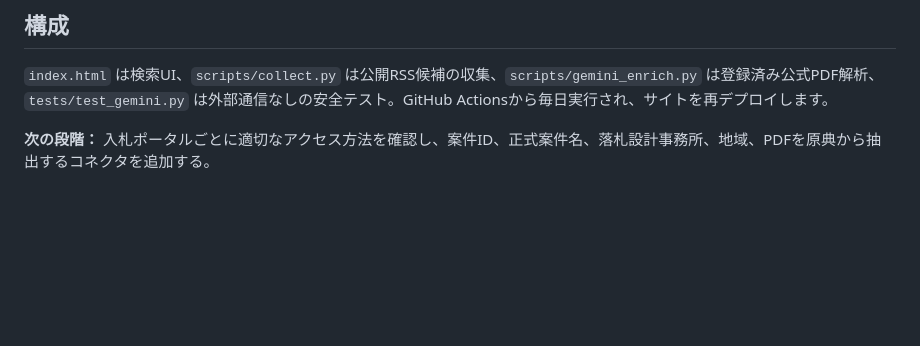
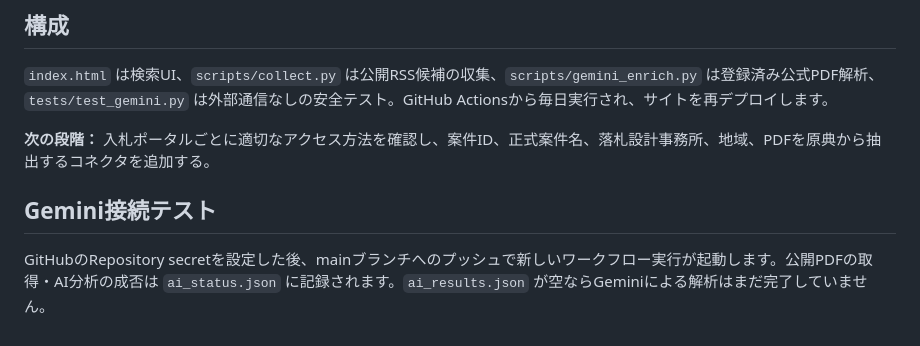
Before and after one commit to hagane990601-ux/pc-sales-radar, a Markdown page: README.md, the part around the change. Rendered like a GitHub page; blank space fills up the shorter version.

Commit message:
Trigger fresh Gemini connection verification after secret setup

```diff
--- a/README.md
+++ b/README.md
@@ -35,3 +35,7 @@
 `index.html` は検索UI、`scripts/collect.py` は公開RSS候補の収集、`scripts/gemini_enrich.py` は登録済み公式PDF解析、`tests/test_gemini.py` は外部通信なしの安全テスト。GitHub Actionsから毎日実行され、サイトを再デプロイします。
 
 **次の段階：** 入札ポータルごとに適切なアクセス方法を確認し、案件ID、正式案件名、落札設計事務所、地域、PDFを原典から抽出するコネクタを追加する。
+
+## Gemini接続テスト
+
+GitHubのRepository secretを設定した後、mainブランチへのプッシュで新しいワークフロー実行が起動します。公開PDFの取得・AI分析の成否は `ai_status.json` に記録されます。`ai_results.json` が空ならGeminiによる解析はまだ完了していません。
```
